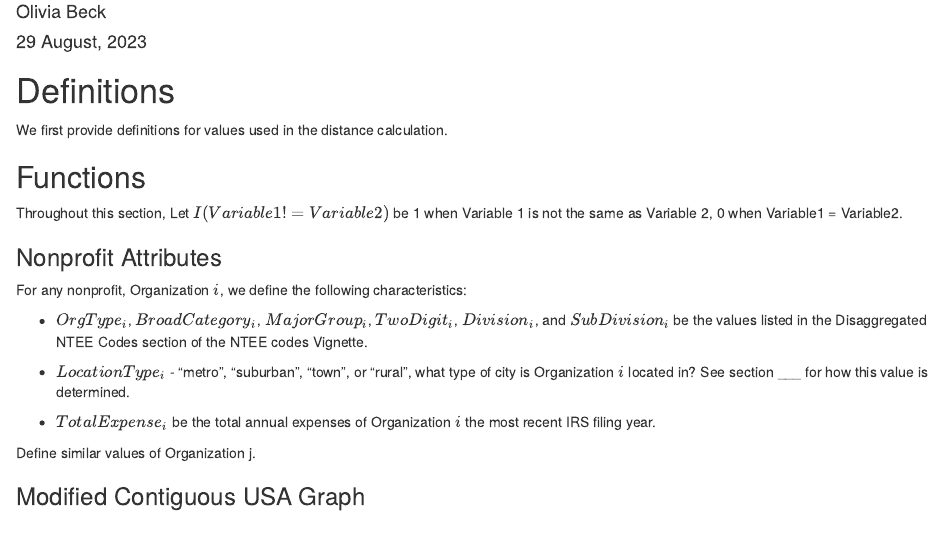
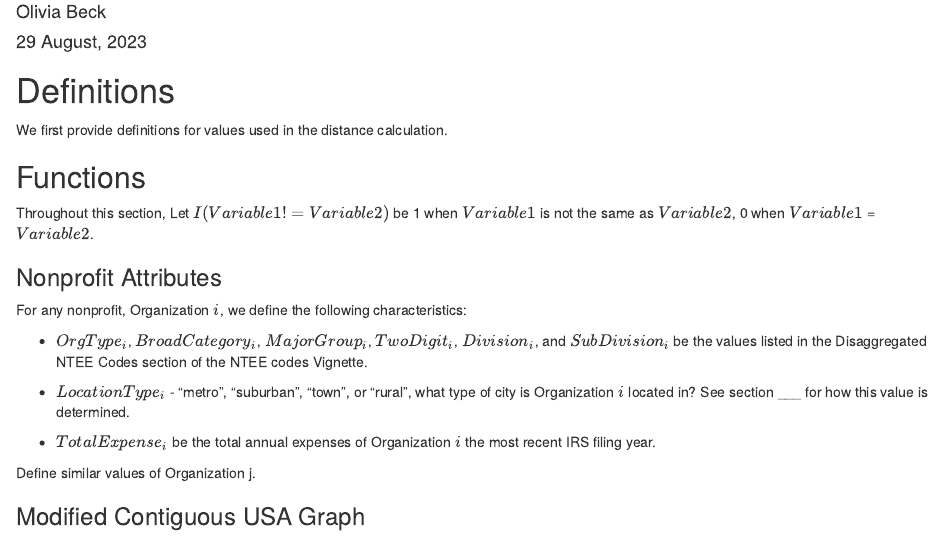
Before and after one commit to Nonprofit-Open-Data-Collective/compensator, an R Markdown document (vignettes/dist-calcs.Rmd): the page in a window 1100 px wide, from 70 px down. Rendered offline with R 4.5, knitr and Pandoc, with nearby package versions.

Commit message:
updating some formatting

```diff
--- a/vignettes/dist-calcs.Rmd
+++ b/vignettes/dist-calcs.Rmd
@@ -15,7 +15,7 @@ We first provide definitions for values used in the distance calculation.
 
 ## Functions
 
-Throughout this section, Let $I(Variable1 != Variable2)$ be 1 when Variable 1 is not the same as Variable 2, 0 when Variable1 = Variable2.
+Throughout this section, Let $I(Variable1 != Variable2)$ be 1 when $Variable1$ is not the same as $Variable2$, 0 when $Variable1$ = $Variable2$.
 
 ### Nonprofit Attributes
 
```
